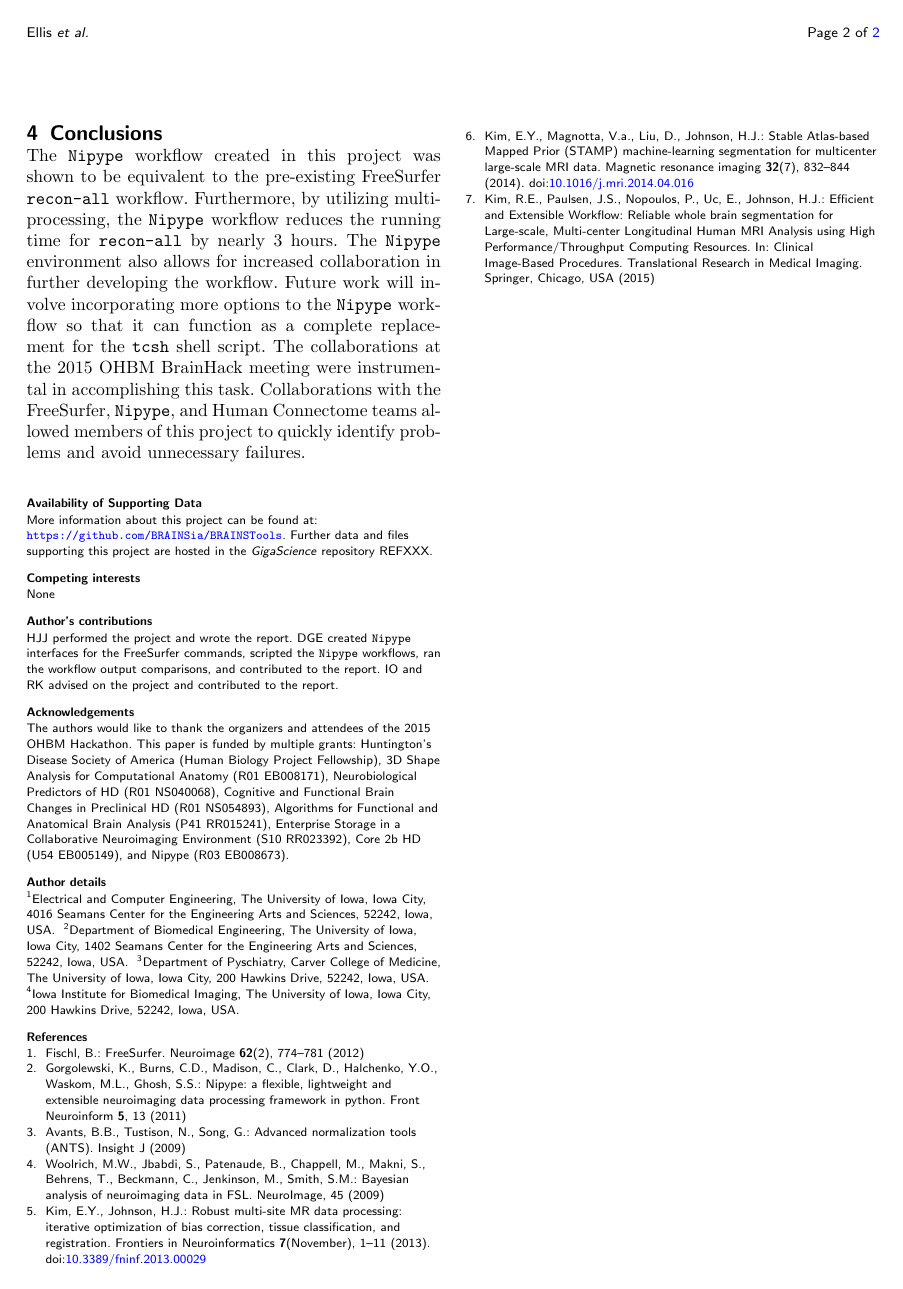
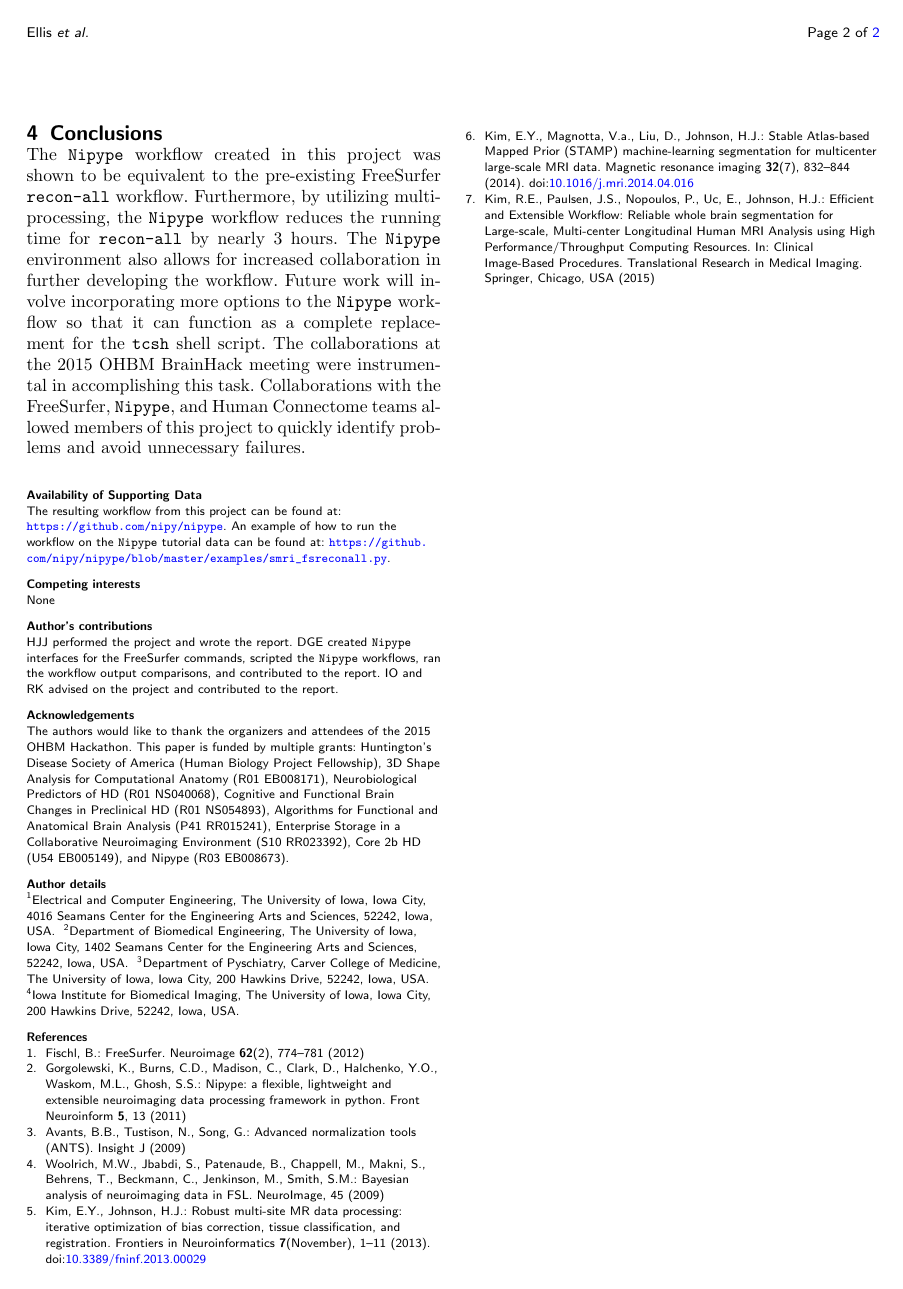
Before and after one commit to Brainhack-Proceedings-2015/Johnson_HBM_FreeSurferHPE, a LaTeX document (brainhack-report-formatted.tex): page 2 of 2. Compiled offline with pdfLaTeX.

Commit message:
Changes repository to the Nipype repository

```diff
--- a/brainhack-report-formatted.tex
+++ b/brainhack-report-formatted.tex
@@ -104,7 +104,7 @@
 
 %%% Put your definitions there:
 \startlocaldefs
-\newcommand{\projURL}{https://github.com/BRAINSia/BRAINSTools}
+\newcommand{\projURL}{https://github.com/nipy/nipype}
 \endlocaldefs
 
 
@@ -305,7 +305,7 @@ Collaborations with the FreeSurfer, \texttt{Nipype}, and Human Connectome teams
 \begin{backmatter}
 
 \section*{Availability of Supporting Data}
-More information about this project can be found at: \url{\projURL}. Further data and files supporting this project are hosted in the \emph{GigaScience} repository REFXXX.
+The resulting workflow from this project can be found at: \url{\projURL}. An example of how to run the workflow on the \texttt{Nipype} tutorial data can be found at: \url{https://github.com/nipy/nipype/blob/master/examples/smri_fsreconall.py}.
 
 \section*{Competing interests}
 None
```
